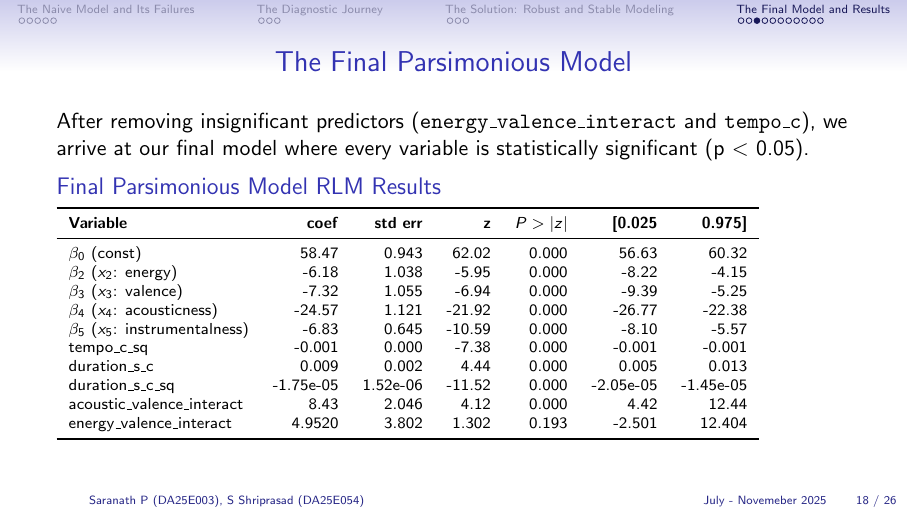
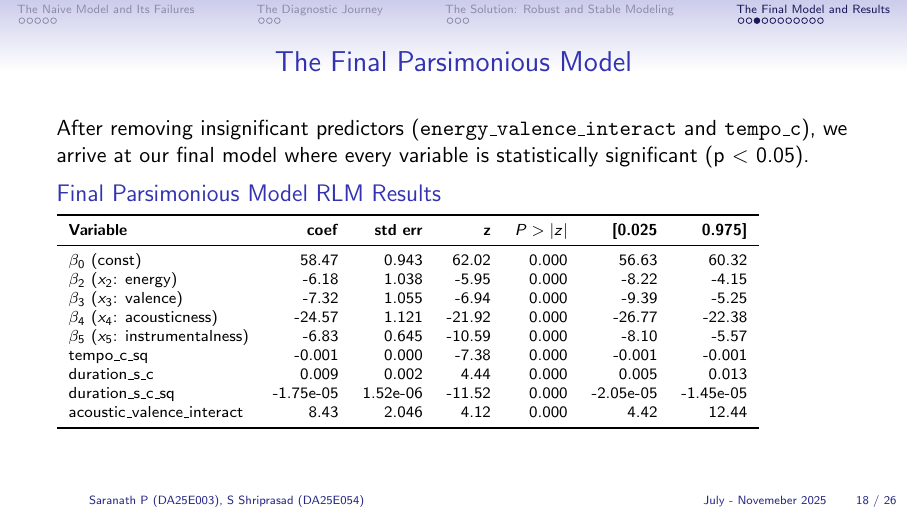
Before and after one commit to Saranath07/ma5013-applied-regression-analysis-project, LaTeX slides (presentation.tex): page 18 of 26. Compiled offline with pdfLaTeX.

```diff
--- a/presentation.tex
+++ b/presentation.tex
@@ -510,7 +510,6 @@
     duration\_s\_c & 0.009 & 0.002 & 4.44 & 0.000 & 0.005 & 0.013 \\
     duration\_s\_c\_sq & -1.75e-05 & 1.52e-06 & -11.52 & 0.000 & -2.05e-05 & -1.45e-05 \\
     acoustic\_valence\_interact & 8.43 & 2.046 & 4.12 & 0.000 & 4.42 & 12.44 \\
-    energy\_valence\_interact &	4.9520 &	3.802	& 1.302	& 0.193 &	-2.501 &	12.404 \\
     \bottomrule
     \end{tabular}
     }
```
Also changed, not shown: presentation.pdf, 2 other files.
